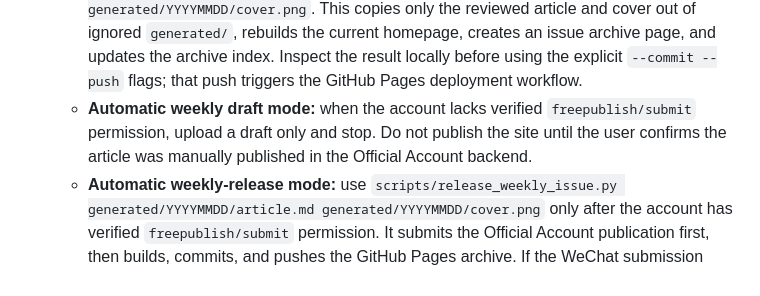
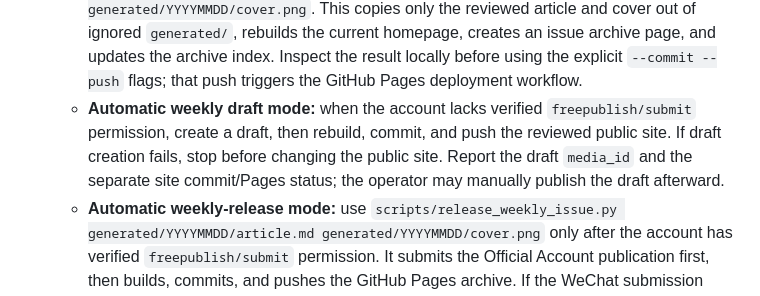
Before and after one commit to cody1991/culture-trend-curator, a Markdown page: SKILL.md, the part around the change. Drawn GitHub-style.

```diff
--- a/SKILL.md
+++ b/SKILL.md
@@ -69,7 +69,7 @@ Assume the default digest is weekly unless the user specifies otherwise:
    - For a configured WeChat Official Account, use `scripts/upload_wechat_draft.py` only after the article and cover exist and the user authorizes draft creation. The script converts Markdown to the skill's validated, WeChat-safe editorial HTML; do not paste raw Markdown or depend on the editor to render it. Create a draft by default and report its `media_id` for the operator to publish manually in the backend. Pass `--publish` only when the account's `freepublish/submit` permission has been verified in the WeChat Developer Platform; a `48001 api unauthorized` response means the account lacks this capability, not that the article needs to be regenerated. Keep `WECHAT_APP_SECRET` in ignored local configuration or a secret manager.
    - When revising an existing WeChat draft, use `--update-draft MEDIA_ID` to preserve the cover and replace the body in place. Do not create a duplicate draft merely to adjust typography or copy.
    - When this repository's public `site/` archive is in use, turn a reviewed article into a public issue with `scripts/publish_site_issue.py generated/YYYYMMDD/article.md generated/YYYYMMDD/cover.png`. This copies only the reviewed article and cover out of ignored `generated/`, rebuilds the current homepage, creates an issue archive page, and updates the archive index. Inspect the result locally before using the explicit `--commit --push` flags; that push triggers the GitHub Pages deployment workflow.
-   - **Automatic weekly draft mode:** when the account lacks verified `freepublish/submit` permission, upload a draft only and stop. Do not publish the site until the user confirms the article was manually published in the Official Account backend.
+   - **Automatic weekly draft mode:** when the account lacks verified `freepublish/submit` permission, create a draft, then rebuild, commit, and push the reviewed public site. If draft creation fails, stop before changing the public site. Report the draft `media_id` and the separate site commit/Pages status; the operator may manually publish the draft afterward.
    - **Automatic weekly-release mode:** use `scripts/release_weekly_issue.py generated/YYYYMMDD/article.md generated/YYYYMMDD/cover.png` only after the account has verified `freepublish/submit` permission. It submits the Official Account publication first, then builds, commits, and pushes the GitHub Pages archive. If the WeChat submission fails, stop before changing the public site; if site deployment fails after submission, report the two outcomes separately. A WeChat `publish_id` means submission succeeded, not necessarily that platform review has completed.
 
 ## Optional Delivery
```
Also changed, not shown: README.md (+1 -1 lines), references/publishing_formats.md (+1 -1 lines).
